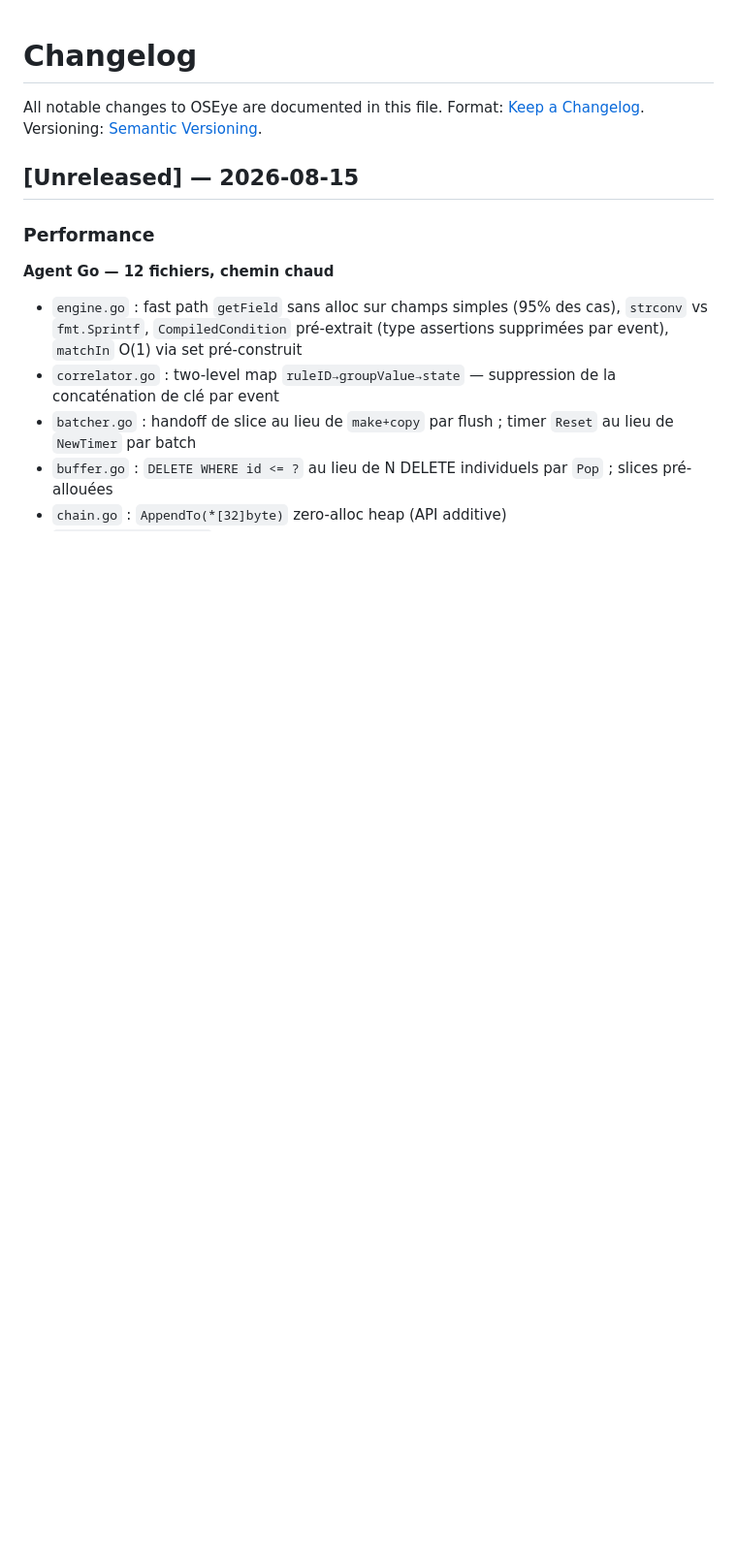
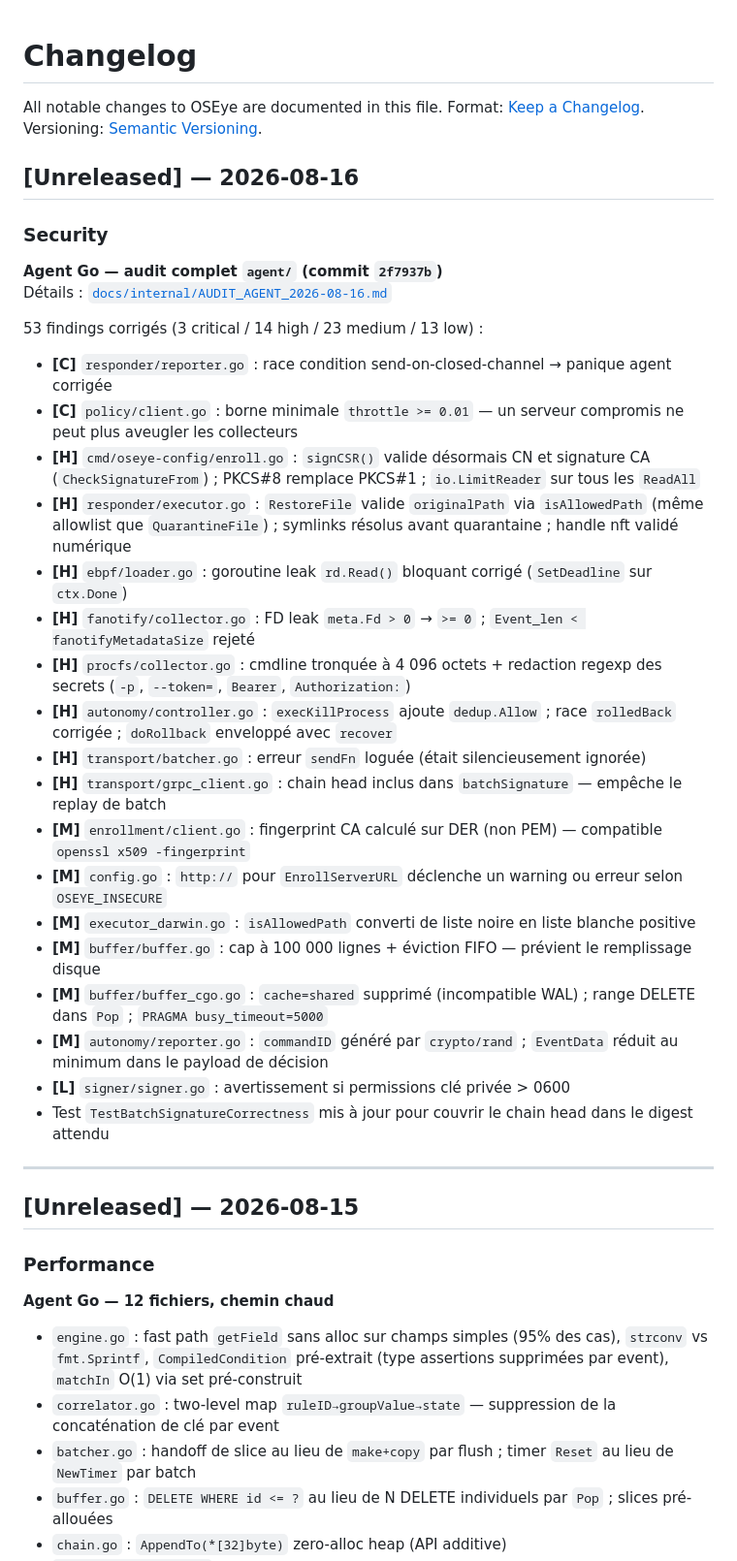
Before and after one commit to devmail0561-web/OSEye-plateforme, a Markdown page: CHANGELOG.md, the part around the change. Shown at 97% size. GitHub-like rendering; blank space fills up the shorter version.

Commit message:
docs(security): CHANGELOG — audit agent 2026-08-16, 53 findings corrigés
Co-Authored-By: Claude Sonnet 4.6 (1M context) <noreply@anthropic.com>

```diff
--- a/CHANGELOG.md
+++ b/CHANGELOG.md
@@ -3,6 +3,36 @@
 All notable changes to OSEye are documented in this file.
 Format: [Keep a Changelog](https://keepachangelog.com/en/1.1.0/).
 Versioning: [Semantic Versioning](https://semver.org/spec/v2.0.0.html).
+
+## [Unreleased] — 2026-08-16
+
+### Security
+
+**Agent Go — audit complet `agent/` (commit `2f7937b`)**
+Détails : [`docs/internal/AUDIT_AGENT_2026-08-16.md`](docs/internal/AUDIT_AGENT_2026-08-16.md)
+
+53 findings corrigés (3 critical / 14 high / 23 medium / 13 low) :
+
+- **[C]** `responder/reporter.go` : race condition send-on-closed-channel → panique agent corrigée
+- **[C]** `policy/client.go` : borne minimale `throttle >= 0.01` — un serveur compromis ne peut plus aveugler les collecteurs
+- **[H]** `cmd/oseye-config/enroll.go` : `signCSR()` valide désormais CN et signature CA (`CheckSignatureFrom`) ; PKCS#8 remplace PKCS#1 ; `io.LimitReader` sur tous les `ReadAll`
+- **[H]** `responder/executor.go` : `RestoreFile` valide `originalPath` via `isAllowedPath` (même allowlist que `QuarantineFile`) ; symlinks résolus avant quarantaine ; handle nft validé numérique
+- **[H]** `ebpf/loader.go` : goroutine leak `rd.Read()` bloquant corrigé (`SetDeadline` sur `ctx.Done`)
+- **[H]** `fanotify/collector.go` : FD leak `meta.Fd > 0` → `>= 0` ; `Event_len < fanotifyMetadataSize` rejeté
+- **[H]** `procfs/collector.go` : cmdline tronquée à 4 096 octets + redaction regexp des secrets (`-p`, `--token=`, `Bearer`, `Authorization:`)
+- **[H]** `autonomy/controller.go` : `execKillProcess` ajoute `dedup.Allow` ; race `rolledBack` corrigée ; `doRollback` enveloppé avec `recover`
+- **[H]** `transport/batcher.go` : erreur `sendFn` loguée (était silencieusement ignorée)
+- **[H]** `transport/grpc_client.go` : chain head inclus dans `batchSignature` — empêche le replay de batch
+- **[M]** `enrollment/client.go` : fingerprint CA calculé sur DER (non PEM) — compatible `openssl x509 -fingerprint`
+- **[M]** `config.go` : `http://` pour `EnrollServerURL` déclenche un warning ou erreur selon `OSEYE_INSECURE`
+- **[M]** `executor_darwin.go` : `isAllowedPath` converti de liste noire en liste blanche positive
+- **[M]** `buffer/buffer.go` : cap à 100 000 lignes + éviction FIFO — prévient le remplissage disque
+- **[M]** `buffer/buffer_cgo.go` : `cache=shared` supprimé (incompatible WAL) ; range DELETE dans `Pop` ; `PRAGMA busy_timeout=5000`
+- **[M]** `autonomy/reporter.go` : `commandID` généré par `crypto/rand` ; `EventData` réduit au minimum dans le payload de décision
+- **[L]** `signer/signer.go` : avertissement si permissions clé privée > 0600
+- Test `TestBatchSignatureCorrectness` mis à jour pour couvrir le chain head dans le digest attendu
+
+---
 
 ## [Unreleased] — 2026-08-15
 
```
